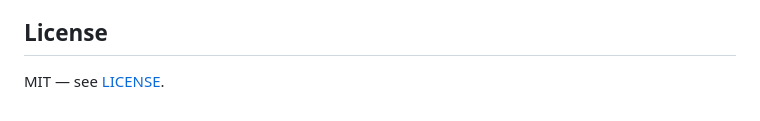
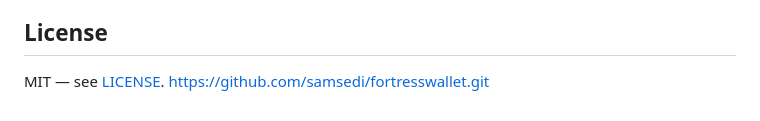
Before and after one commit to samsedi/frotress-, a Markdown page: README.md, the part around the change. Rendered like a GitHub page.

Commit message:
Update README with wallet core link

```diff
--- a/README.md
+++ b/README.md
@@ -118,3 +118,4 @@ This is deliberate. Public EVM RPC nodes (like Publicnode or generic Infura endp
 ## License
 
 MIT — see [LICENSE](LICENSE).
+https://github.com/samsedi/fortresswallet.git
```
